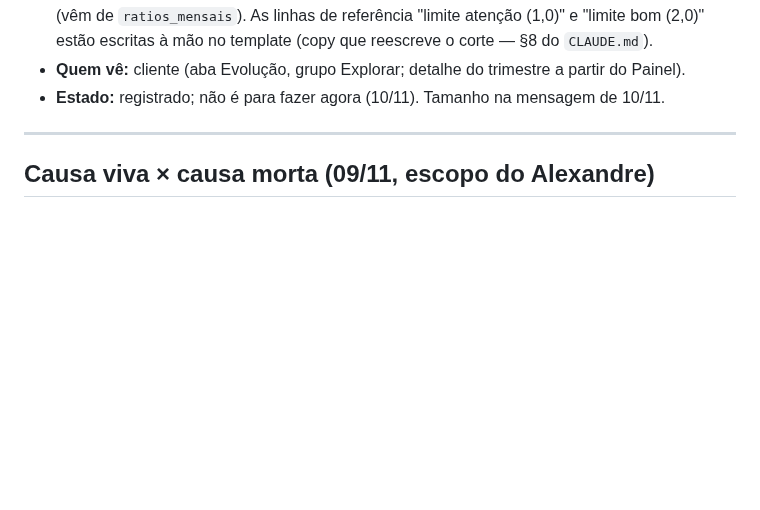
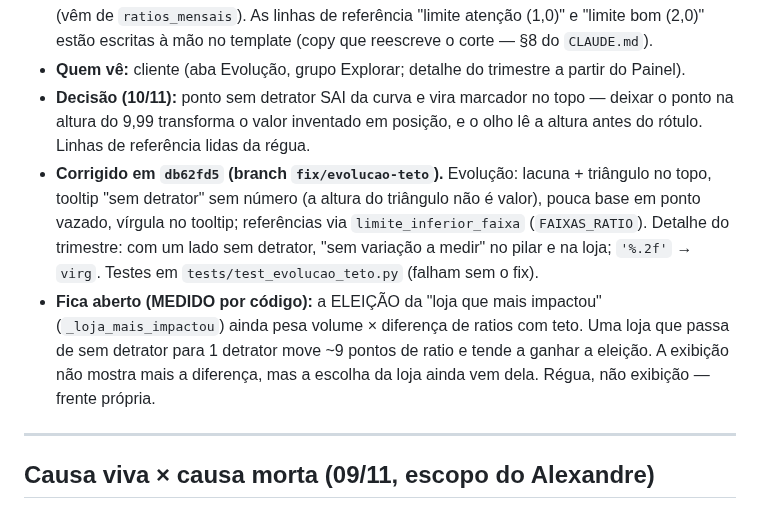
Before and after one commit to adaquinosud/pdpa-v3, a Markdown page: docs/ACHADOS_ORIGEM_IMPRESSO.md, the part around the change. GitHub-like rendering; blank space fills up the shorter version.

Commit message:
docs(achados): item 18 — decisão (b), correção em db62fd5 e a eleição da loja que mais impactou ainda sobre ratios com teto
Co-Authored-By: Claude Opus 5.5 <noreply@anthropic.com>

```diff
--- a/docs/ACHADOS_ORIGEM_IMPRESSO.md
+++ b/docs/ACHADOS_ORIGEM_IMPRESSO.md
@@ -372,7 +372,18 @@ narrativa longitudinal, sugestões A1/Pa1/Pa3 — 12 sugestões). Leitura dos 18
   (vêm de `ratios_mensais`). As linhas de referência "limite atenção (1,0)" e "limite bom (2,0)"
   estão escritas à mão no template (copy que reescreve o corte — §8 do `CLAUDE.md`).
 - **Quem vê:** cliente (aba Evolução, grupo Explorar; detalhe do trimestre a partir do Painel).
-- **Estado:** registrado; não é para fazer agora (10/11). Tamanho na mensagem de 10/11.
+- **Decisão (10/11):** ponto sem detrator SAI da curva e vira marcador no topo — deixar o ponto na
+  altura do 9,99 transforma o valor inventado em posição, e o olho lê a altura antes do rótulo.
+  Linhas de referência lidas da régua.
+- **Corrigido em `db62fd5` (branch `fix/evolucao-teto`).** Evolução: lacuna + triângulo no topo,
+  tooltip "sem detrator" sem número (a altura do triângulo não é valor), pouca base em ponto
+  vazado, vírgula no tooltip; referências via `limite_inferior_faixa` (`FAIXAS_RATIO`). Detalhe do
+  trimestre: com um lado sem detrator, "sem variação a medir" no pilar e na loja; `'%.2f'` → `virg`.
+  Testes em `tests/test_evolucao_teto.py` (falham sem o fix).
+- **Fica aberto (MEDIDO por código):** a ELEIÇÃO da "loja que mais impactou"
+  (`_loja_mais_impactou`) ainda pesa volume × diferença de ratios com teto. Uma loja que passa de
+  sem detrator para 1 detrator move ~9 pontos de ratio e tende a ganhar a eleição. A exibição não
+  mostra mais a diferença, mas a escolha da loja ainda vem dela. Régua, não exibição — frente própria.
 
 ---
 
```
